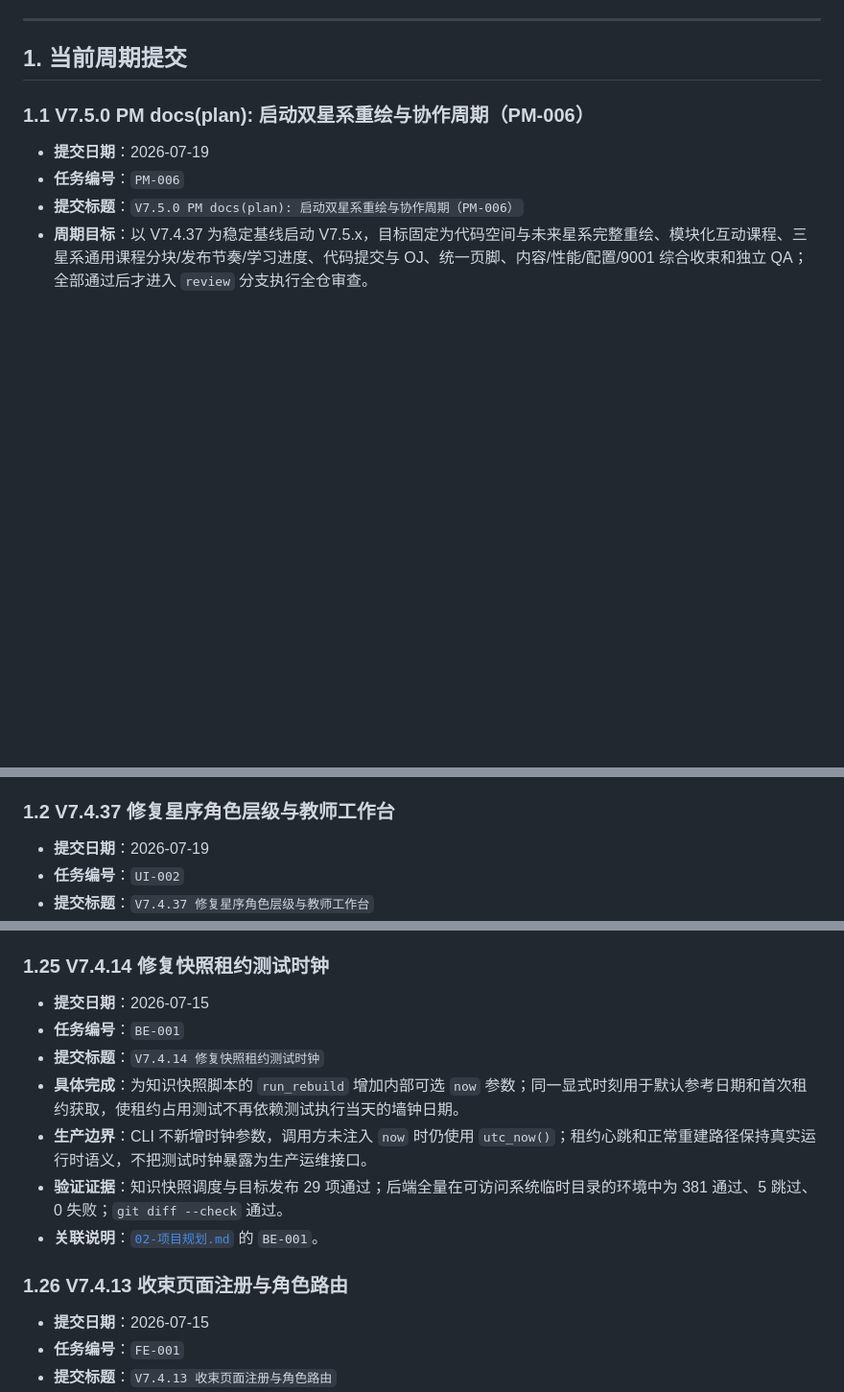
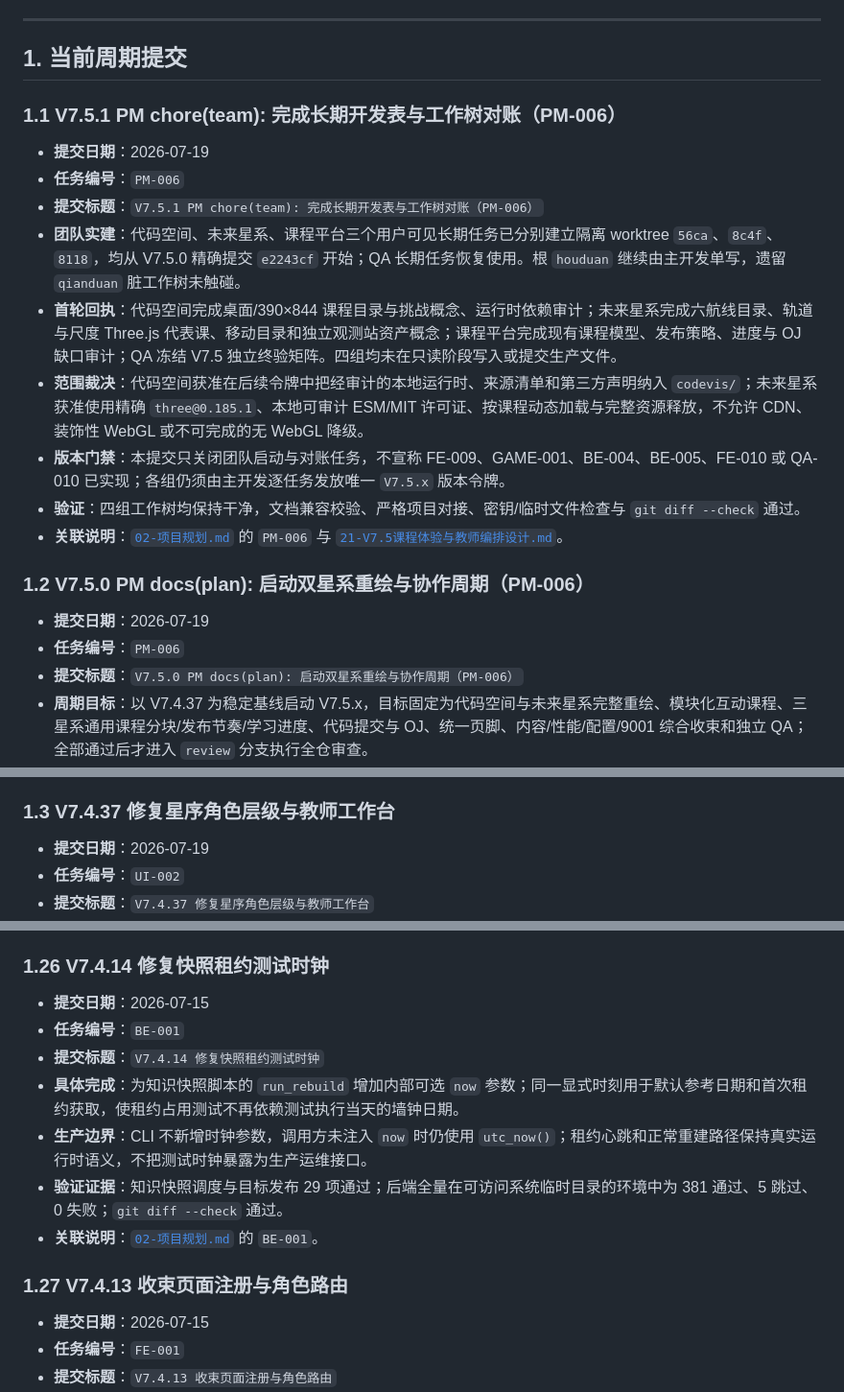
Before and after one commit to falling-feather/Logic-Physicochemical-Laboratory, a Markdown page: doc/03-开发历史.md, 3 parts joined by grey strips. Shown at 96% size. Rendered like a GitHub page; blank space fills up the shorter version.

Commit message:
V7.5.1 PM chore(team): 完成长期开发表与工作树对账（PM-006）

```diff
--- a/doc/03-开发历史.md
+++ b/doc/03-开发历史.md
@@ -23,7 +23,19 @@
 
 ## 1. 当前周期提交
 
-### 1.1 V7.5.0 PM docs(plan): 启动双星系重绘与协作周期（PM-006）
+### 1.1 V7.5.1 PM chore(team): 完成长期开发表与工作树对账（PM-006）
+
+- **提交日期**：2026-07-19
+- **任务编号**：`PM-006`
+- **提交标题**：`V7.5.1 PM chore(team): 完成长期开发表与工作树对账（PM-006）`
+- **团队实建**：代码空间、未来星系、课程平台三个用户可见长期任务已分别建立隔离 worktree `56ca`、`8c4f`、`8118`，均从 V7.5.0 精确提交 `e2243cf` 开始；QA 长期任务恢复使用。根 `houduan` 继续由主开发单写，遗留 `qianduan` 脏工作树未触碰。
+- **首轮回执**：代码空间完成桌面/390×844 课程目录与挑战概念、运行时依赖审计；未来星系完成六航线目录、轨道与尺度 Three.js 代表课、移动目录和独立观测站资产概念；课程平台完成现有课程模型、发布策略、进度与 OJ 缺口审计；QA 冻结 V7.5 独立终验矩阵。四组均未在只读阶段写入或提交生产文件。
+- **范围裁决**：代码空间获准在后续令牌中把经审计的本地运行时、来源清单和第三方声明纳入 `codevis/`；未来星系获准使用精确 `three@0.185.1`、本地可审计 ESM/MIT 许可证、按课程动态加载与完整资源释放，不允许 CDN、装饰性 WebGL 或不可完成的无 WebGL 降级。
+- **版本门禁**：本提交只关闭团队启动与对账任务，不宣称 FE-009、GAME-001、BE-004、BE-005、FE-010 或 QA-010 已实现；各组仍须由主开发逐任务发放唯一 `V7.5.x` 版本令牌。
+- **验证**：四组工作树均保持干净，文档兼容校验、严格项目对接、密钥/临时文件检查与 `git diff --check` 通过。
+- **关联说明**：[`02-项目规划.md`](02-项目规划.md) 的 `PM-006` 与 [`21-V7.5课程体验与教师编排设计.md`](02-子文档/21-V7.5课程体验与教师编排设计.md)。
+
+### 1.2 V7.5.0 PM docs(plan): 启动双星系重绘与协作周期（PM-006）
 
 - **提交日期**：2026-07-19
 - **任务编号**：`PM-006`
@@ -35,7 +47,7 @@
 - **验证**：文档兼容校验、项目对接校验、相对链接、任务/版本/责任对账和 `git diff --check` 通过后提交。
 - **关联说明**：[`02-项目规划.md`](02-项目规划.md) 的 `PM-006`、[`01-开发者文档.md`](01-开发者文档.md)、[`09-后端阶段收束小版本开发安排.md`](09-后端阶段收束小版本开发安排.md) 与 [V7.5 设计子文档](02-子文档/21-V7.5课程体验与教师编排设计.md)。
 
-### 1.2 V7.4.37 修复星序角色层级与教师工作台
+### 1.3 V7.4.37 修复星序角色层级与教师工作台
 
 - **提交日期**：2026-07-19
 - **任务编号**：`UI-002`
@@ -332,7 +344,7 @@
 - **范围确认**：验收期间主线前进到 V7.4.14，但该提交仅修改后端快照脚本、测试和文档，前端被验字节未变化；88 个实验显式注册仍属于后续 `FE-001`，不因页面首片通过而提前关闭。
 - **关联说明**：[`02-项目规划.md`](02-项目规划.md) 的 `QA-001`。
 
-### 1.25 V7.4.14 修复快照租约测试时钟
+### 1.26 V7.4.14 修复快照租约测试时钟
 
 - **提交日期**：2026-07-15
 - **任务编号**：`BE-001`
@@ -342,7 +354,7 @@
 - **验证证据**：知识快照调度与目标发布 29 项通过；后端全量在可访问系统临时目录的环境中为 381 通过、5 跳过、0 失败；`git diff --check` 通过。
 - **关联说明**：[`02-项目规划.md`](02-项目规划.md) 的 `BE-001`。
 
-### 1.26 V7.4.13 收束页面注册与角色路由
+### 1.27 V7.4.13 收束页面注册与角色路由
 
 - **提交日期**：2026-07-15
 - **任务编号**：`FE-001`
```
Also changed, not shown: other parts of doc/03-开发历史.md (+23 -23 lines), doc/02-项目规划.md (+10 -8 lines).
